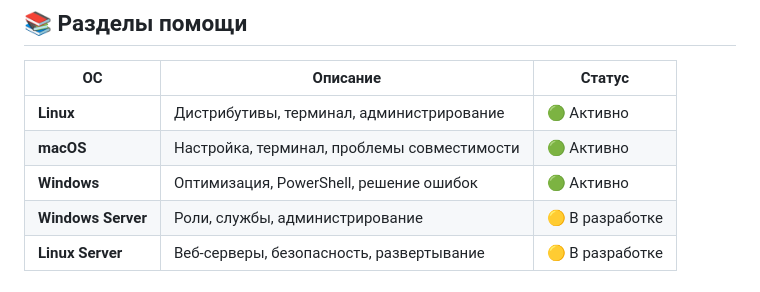
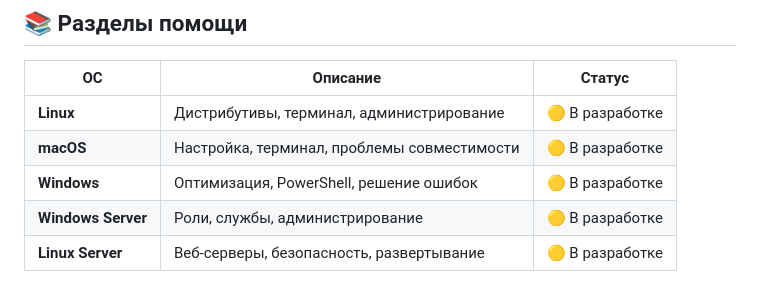
Before and after one commit to UncleDeniy/SysHelper.github.io, a Markdown page: readme.md, the part around the change. Rendered like a GitHub page.

```diff
--- a/readme.md
+++ b/readme.md
@@ -49,9 +49,9 @@
 
 | ОС | Описание | Статус |
 |----|----------|--------|
-| **Linux** | Дистрибутивы, терминал, администрирование | 🟢 Активно |
-| **macOS** | Настройка, терминал, проблемы совместимости | 🟢 Активно |
-| **Windows** | Оптимизация, PowerShell, решение ошибок | 🟢 Активно |
+| **Linux** | Дистрибутивы, терминал, администрирование | 🟡 В разработке |
+| **macOS** | Настройка, терминал, проблемы совместимости | 🟡 В разработке |
+| **Windows** | Оптимизация, PowerShell, решение ошибок | 🟡 В разработке |
 | **Windows Server** | Роли, службы, администрирование | 🟡 В разработке |
 | **Linux Server** | Веб-серверы, безопасность, развертывание | 🟡 В разработке |
 
```
